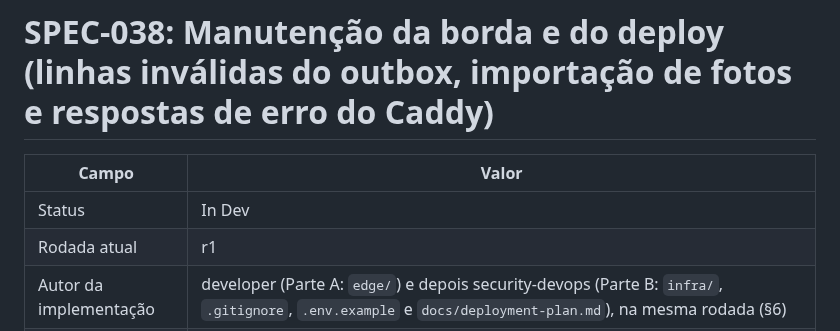
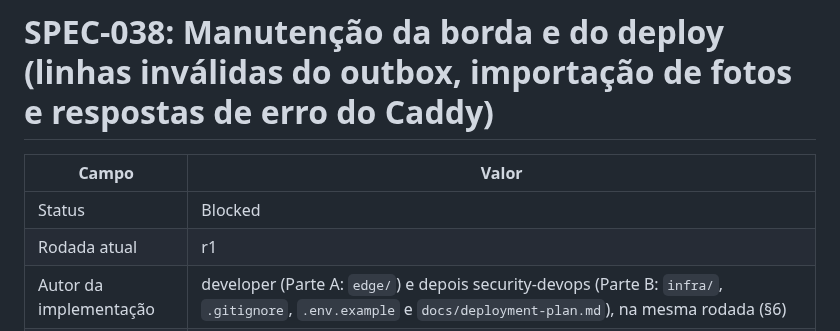
Before and after one commit to CarlosZeyy/Projeto_IoT, a Markdown page: docs/specs/SPEC-038-manutencao-borda-deploy.md, the part around the change. Rendered like a GitHub page.

```diff
--- a/docs/specs/SPEC-038-manutencao-borda-deploy.md
+++ b/docs/specs/SPEC-038-manutencao-borda-deploy.md
@@ -2,7 +2,7 @@
 
 | Campo | Valor |
 |---|---|
-| Status | In Dev |
+| Status | Blocked |
 | Rodada atual | r1 |
 | Autor da implementação | developer (Parte A: `edge/`) e depois security-devops (Parte B: `infra/`, `.gitignore`, `.env.example` e `docs/deployment-plan.md`), na mesma rodada (§6) |
 | Tags | security, deploy, infra |
```
Also changed, not shown: docs/plan.md (+1 -1 lines).
